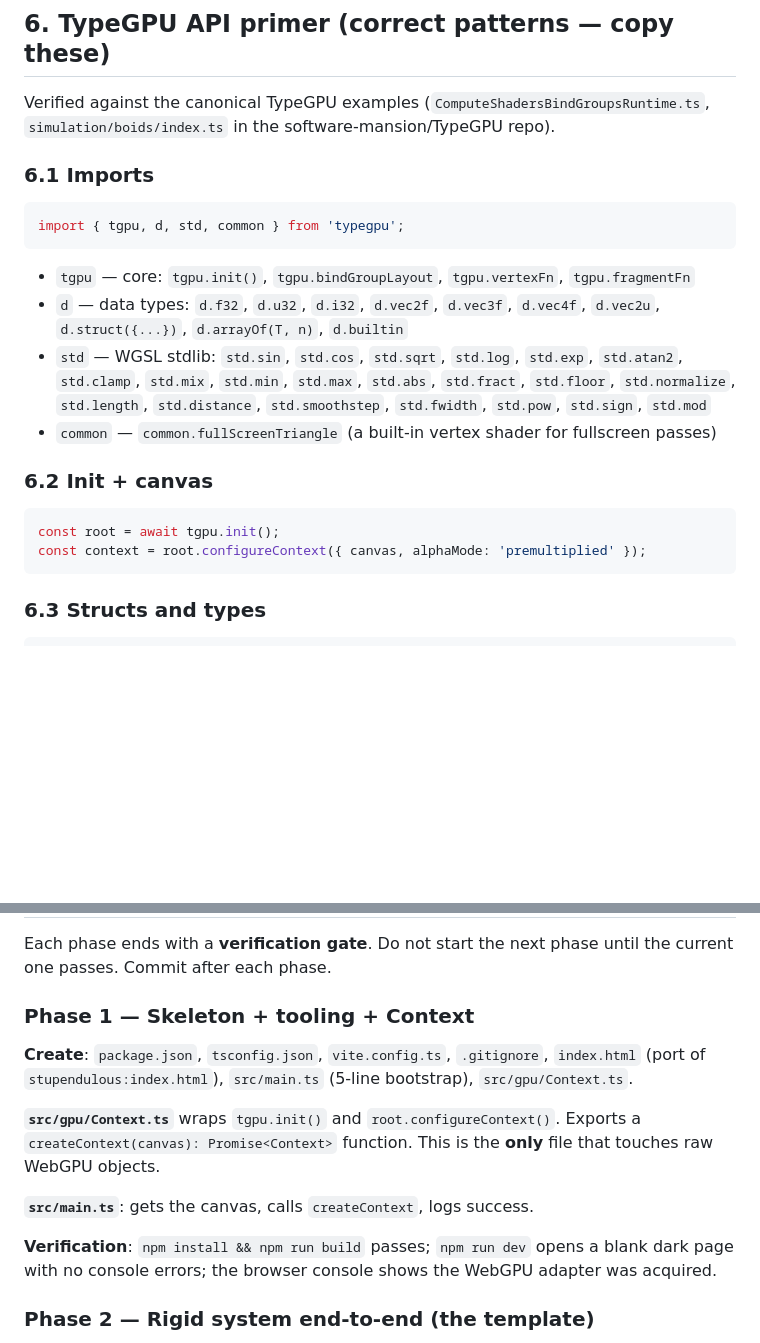
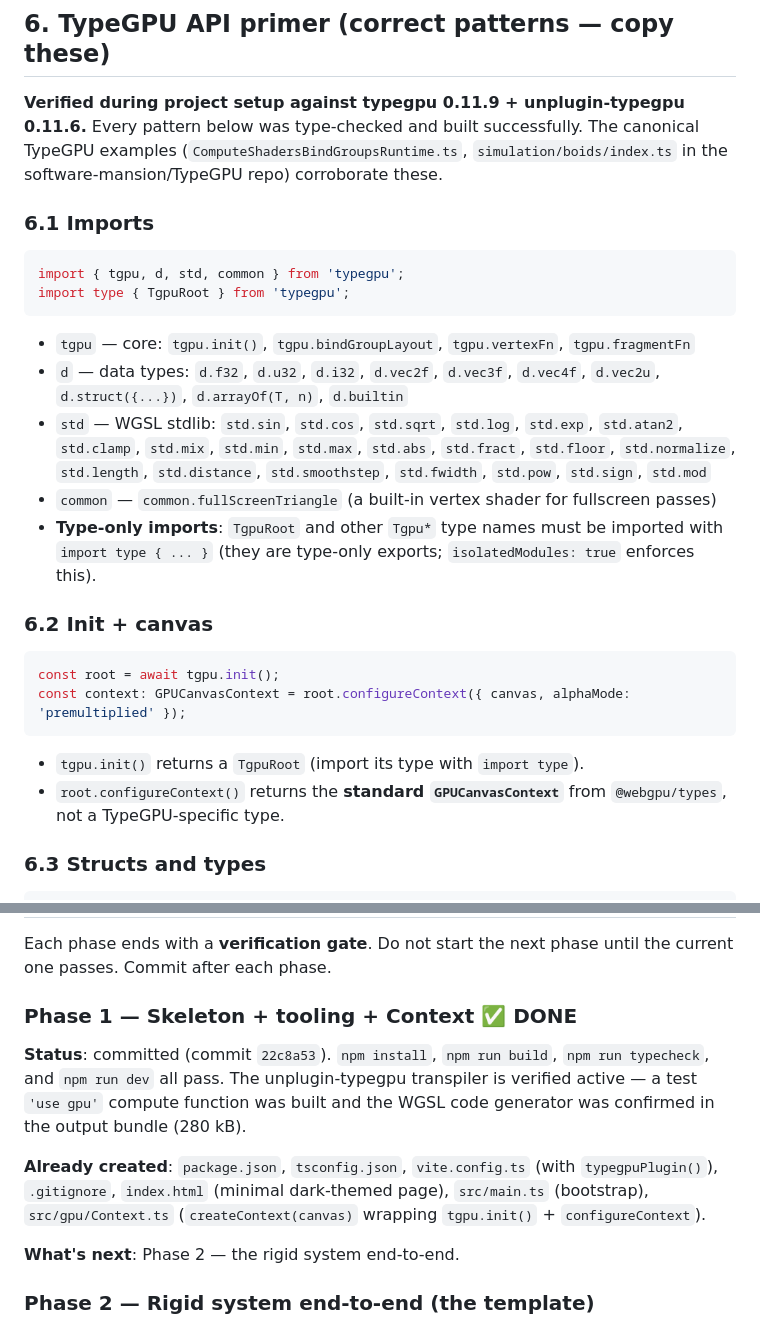
Before and after one commit to Antelling/KAMcam, a Markdown page: plan.md, 2 parts joined by grey strips. Rendered like a GitHub page; blank space fills up the shorter version.

````diff
--- a/plan.md
+++ b/plan.md
@@ -230,22 +239,26 @@ KAMcam/
 
 ## 6. TypeGPU API primer (correct patterns — copy these)
 
-Verified against the canonical TypeGPU examples (`ComputeShadersBindGroupsRuntime.ts`, `simulation/boids/index.ts` in the software-mansion/TypeGPU repo).
+**Verified during project setup against typegpu 0.11.9 + unplugin-typegpu 0.11.6.** Every pattern below was type-checked and built successfully. The canonical TypeGPU examples (`ComputeShadersBindGroupsRuntime.ts`, `simulation/boids/index.ts` in the software-mansion/TypeGPU repo) corroborate these.
 
 ### 6.1 Imports
 ```ts
 import { tgpu, d, std, common } from 'typegpu';
+import type { TgpuRoot } from 'typegpu';
 ```
 - `tgpu` — core: `tgpu.init()`, `tgpu.bindGroupLayout`, `tgpu.vertexFn`, `tgpu.fragmentFn`
 - `d` — data types: `d.f32`, `d.u32`, `d.i32`, `d.vec2f`, `d.vec3f`, `d.vec4f`, `d.vec2u`, `d.struct({...})`, `d.arrayOf(T, n)`, `d.builtin`
 - `std` — WGSL stdlib: `std.sin`, `std.cos`, `std.sqrt`, `std.log`, `std.exp`, `std.atan2`, `std.clamp`, `std.mix`, `std.min`, `std.max`, `std.abs`, `std.fract`, `std.floor`, `std.normalize`, `std.length`, `std.distance`, `std.smoothstep`, `std.fwidth`, `std.pow`, `std.sign`, `std.mod`
 - `common` — `common.fullScreenTriangle` (a built-in vertex shader for fullscreen passes)
+- **Type-only imports**: `TgpuRoot` and other `Tgpu*` type names must be imported with `import type { ... }` (they are type-only exports; `isolatedModules: true` enforces this).
 
 ### 6.2 Init + canvas
 ```ts
 const root = await tgpu.init();
-const context = root.configureContext({ canvas, alphaMode: 'premultiplied' });
+const context: GPUCanvasContext = root.configureContext({ canvas, alphaMode: 'premultiplied' });
 ```
+- `tgpu.init()` returns a `TgpuRoot` (import its type with `import type`).
+- `root.configureContext()` returns the **standard `GPUCanvasContext`** from `@webgpu/types`, not a TypeGPU-specific type.
 
 ### 6.3 Structs and types
 ```ts
@@ -495,14 +512,12 @@ Port `stupendulous:src/types/config.ts` **verbatim** into the split files under
 
 Each phase ends with a **verification gate**. Do not start the next phase until the current one passes. Commit after each phase.
 
-### Phase 1 — Skeleton + tooling + Context
-**Create**: `package.json`, `tsconfig.json`, `vite.config.ts`, `.gitignore`, `index.html` (port of `stupendulous:index.html`), `src/main.ts` (5-line bootstrap), `src/gpu/Context.ts`.
+### Phase 1 — Skeleton + tooling + Context ✅ DONE
+**Status**: committed (commit `22c8a53`). `npm install`, `npm run build`, `npm run typecheck`, and `npm run dev` all pass. The unplugin-typegpu transpiler is verified active — a test `'use gpu'` compute function was built and the WGSL code generator was confirmed in the output bundle (280 kB).
 
-**`src/gpu/Context.ts`** wraps `tgpu.init()` and `root.configureContext()`. Exports a `createContext(canvas): Promise<Context>` function. This is the **only** file that touches raw WebGPU objects.
+**Already created**: `package.json`, `tsconfig.json`, `vite.config.ts` (with `typegpuPlugin()`), `.gitignore`, `index.html` (minimal dark-themed page), `src/main.ts` (bootstrap), `src/gpu/Context.ts` (`createContext(canvas)` wrapping `tgpu.init()` + `configureContext`).
 
-**`src/main.ts`**: gets the canvas, calls `createContext`, logs success.
-
-**Verification**: `npm install && npm run build` passes; `npm run dev` opens a blank dark page with no console errors; the browser console shows the WebGPU adapter was acquired.
+**What's next**: Phase 2 — the rigid system end-to-end.
 
 ### Phase 2 — Rigid system end-to-end (the template)
 Build the rigid system all the way through. This phase establishes every pattern the other systems will copy.
````
Also changed, not shown: other parts of plan.md (+26 -8 lines).
